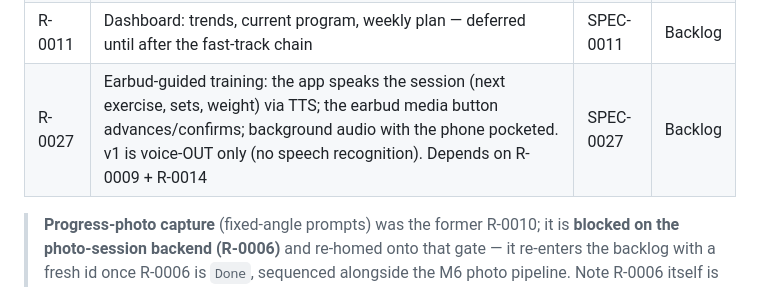
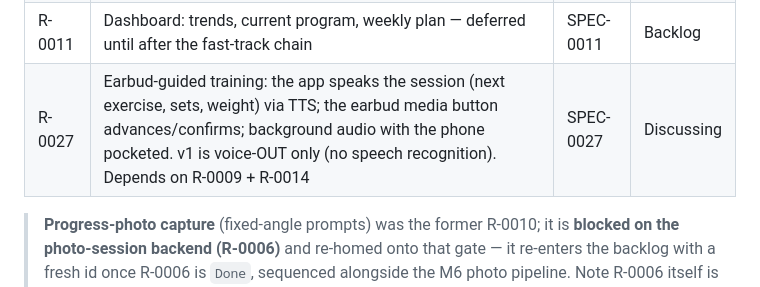
Before and after one commit to westerngazoo/sargentAI, a Markdown page: ROADMAP.md, the part around the change. GitHub-like rendering.

Commit message:
R-0027: mark Discussing in ROADMAP
Co-Authored-By: Claude Sonnet 4.6 <noreply@anthropic.com>

```diff
--- a/ROADMAP.md
+++ b/ROADMAP.md
@@ -74,7 +74,7 @@ screen on top of it.
 | R-0009 | Live workout logger: program-aware in-gym session driver (start → add exercise via preset picker + free text → log sets → finish → `POST /workouts`); sessions list + delete; full edit deferred. The substrate R-0027 drives by voice | SPEC-0009 | Done |
 | R-0010 | Nutrition logger UI (manual entry first) — deferred until after the fast-track chain | SPEC-0010 | Backlog |
 | R-0011 | Dashboard: trends, current program, weekly plan — deferred until after the fast-track chain | SPEC-0011 | Backlog |
-| R-0027 | Earbud-guided training: the app speaks the session (next exercise, sets, weight) via TTS; the earbud media button advances/confirms; background audio with the phone pocketed. v1 is voice-OUT only (no speech recognition). Depends on R-0009 + R-0014 | SPEC-0027 | Backlog |
+| R-0027 | Earbud-guided training: the app speaks the session (next exercise, sets, weight) via TTS; the earbud media button advances/confirms; background audio with the phone pocketed. v1 is voice-OUT only (no speech recognition). Depends on R-0009 + R-0014 | SPEC-0027 | Discussing |
 
 > **Progress-photo capture** (fixed-angle prompts) was the former R-0010; it is
 > **blocked on the photo-session backend (R-0006)** and re-homed onto that gate —
```
